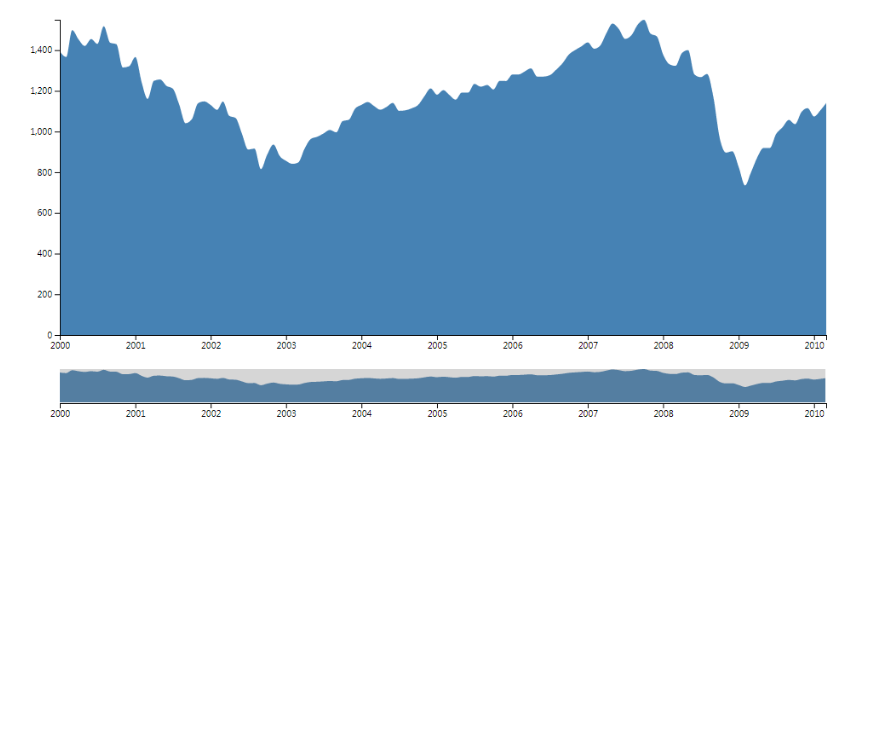
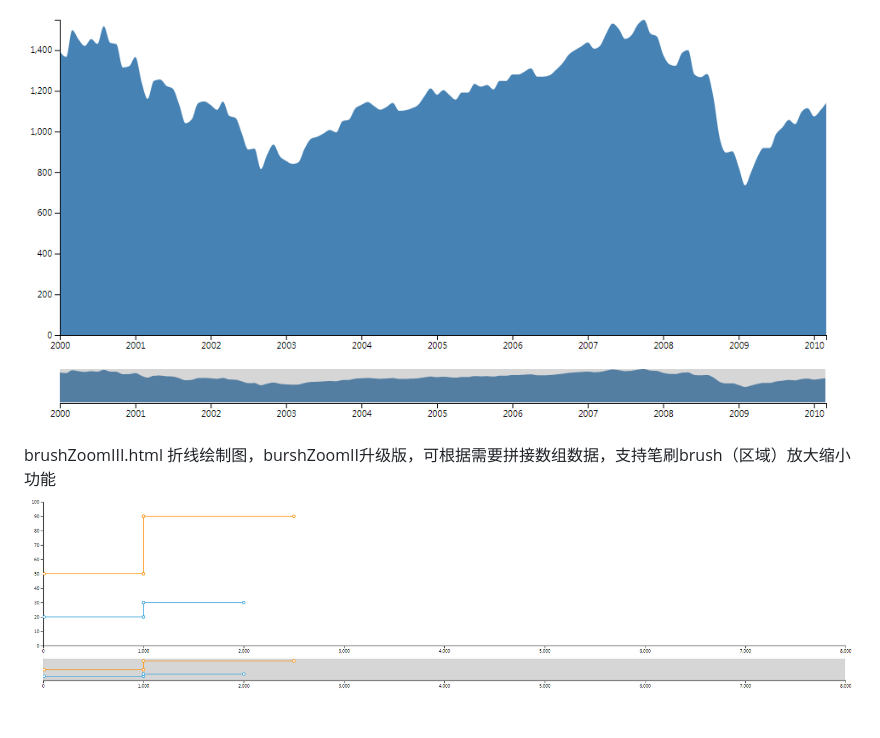
Before and after one commit to wangyueweb/D3plugin, a Markdown page: README.md, the part around the change. GitHub-like rendering; pictures changed too: PreviewIMG/brushZoomIII.png (added); blank space fills up the shorter version.

Commit message:
brushZoomIII

```diff
--- a/README.md
+++ b/README.md
@@ -8,3 +8,6 @@ brushZoomI.html
 ![image](https://github.com/wangyueweb/D3plugin/blob/master/PreviewIMG/brushZoomI.png)
 brushZoomII.html    绘制区域图，因跨域需要在html-server下启动，支持笔刷brush（区域）放大缩小功能（目前仅仅限于csv时间参数变化）
 ![image](https://github.com/wangyueweb/D3plugin/blob/master/PreviewIMG/brushZoomII.png)
+
+brushZoomIII.html    折线绘制图，burshZoomII升级版，可根据需要拼接数组数据，支持笔刷brush（区域）放大缩小功能
+![image](https://github.com/wangyueweb/D3plugin/blob/master/PreviewIMG/brushZoomIII.png)
```
Also changed, not shown: 2 other files.
